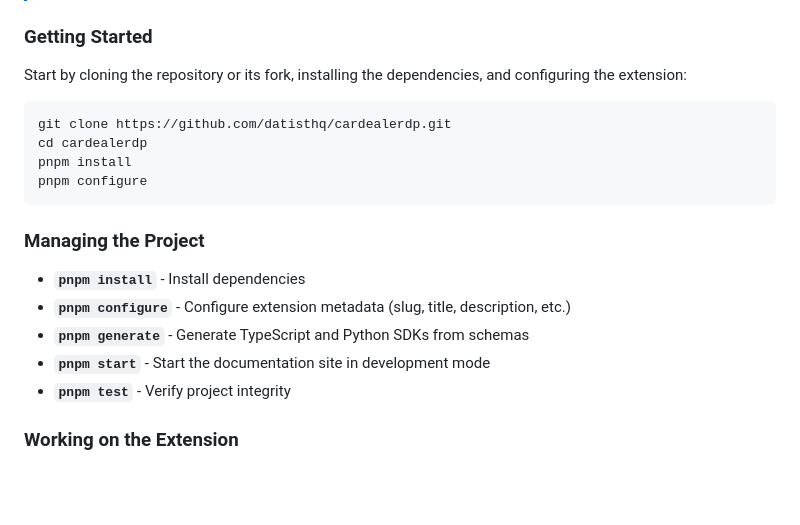
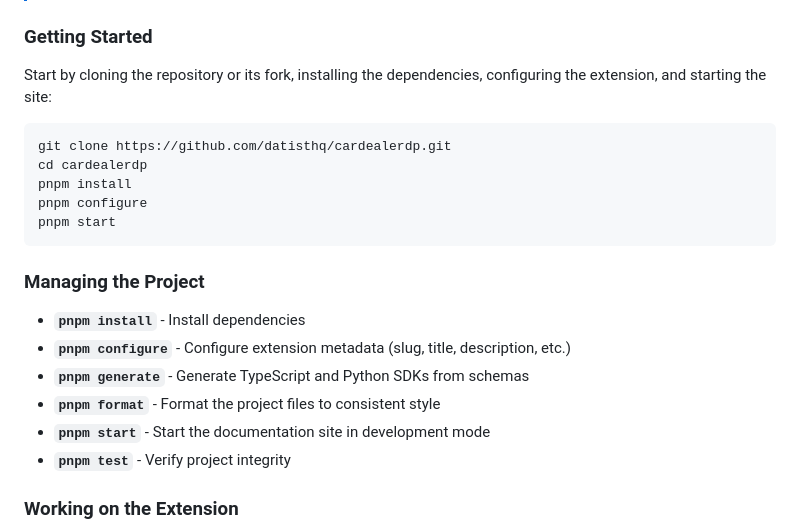
Before and after one commit to datisthq/cardealerdp, a Markdown page: CONTRIBUTING.md, the part around the change. Rendered like a GitHub page; blank space fills up the shorter version.

Commit message:
docs: Update CONTRIBUTING.md

````diff
--- a/CONTRIBUTING.md
+++ b/CONTRIBUTING.md
@@ -23,13 +23,14 @@ Here you can find the guidelines for contributing to the extension. We welcome a
 
 ### Getting Started
 
-Start by cloning the repository or its fork, installing the dependencies, and configuring the extension:
+Start by cloning the repository or its fork, installing the dependencies, configuring the extension, and starting the site:
 
 ```bash
 git clone https://github.com/datisthq/cardealerdp.git
 cd cardealerdp
 pnpm install
 pnpm configure
+pnpm start
 ```
 
 ### Managing the Project
@@ -37,6 +38,7 @@ pnpm configure
 - **`pnpm install`** - Install dependencies
 - **`pnpm configure`** - Configure extension metadata (slug, title, description, etc.)
 - **`pnpm generate`** - Generate TypeScript and Python SDKs from schemas
+- **`pnpm format`** - Format the project files to consistent style
 - **`pnpm start`** - Start the documentation site in development mode
 - **`pnpm test`** - Verify project integrity
 
````
